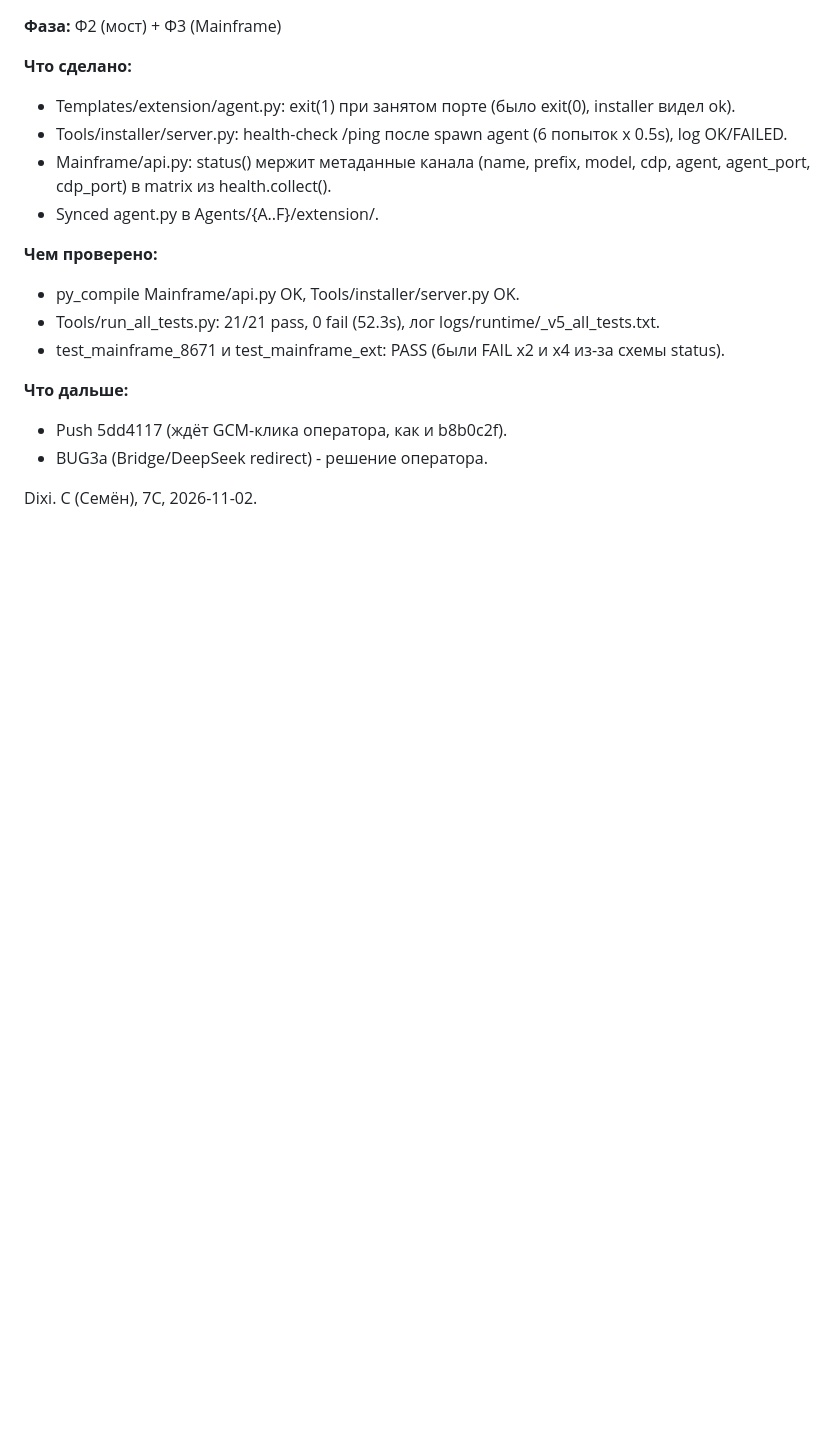
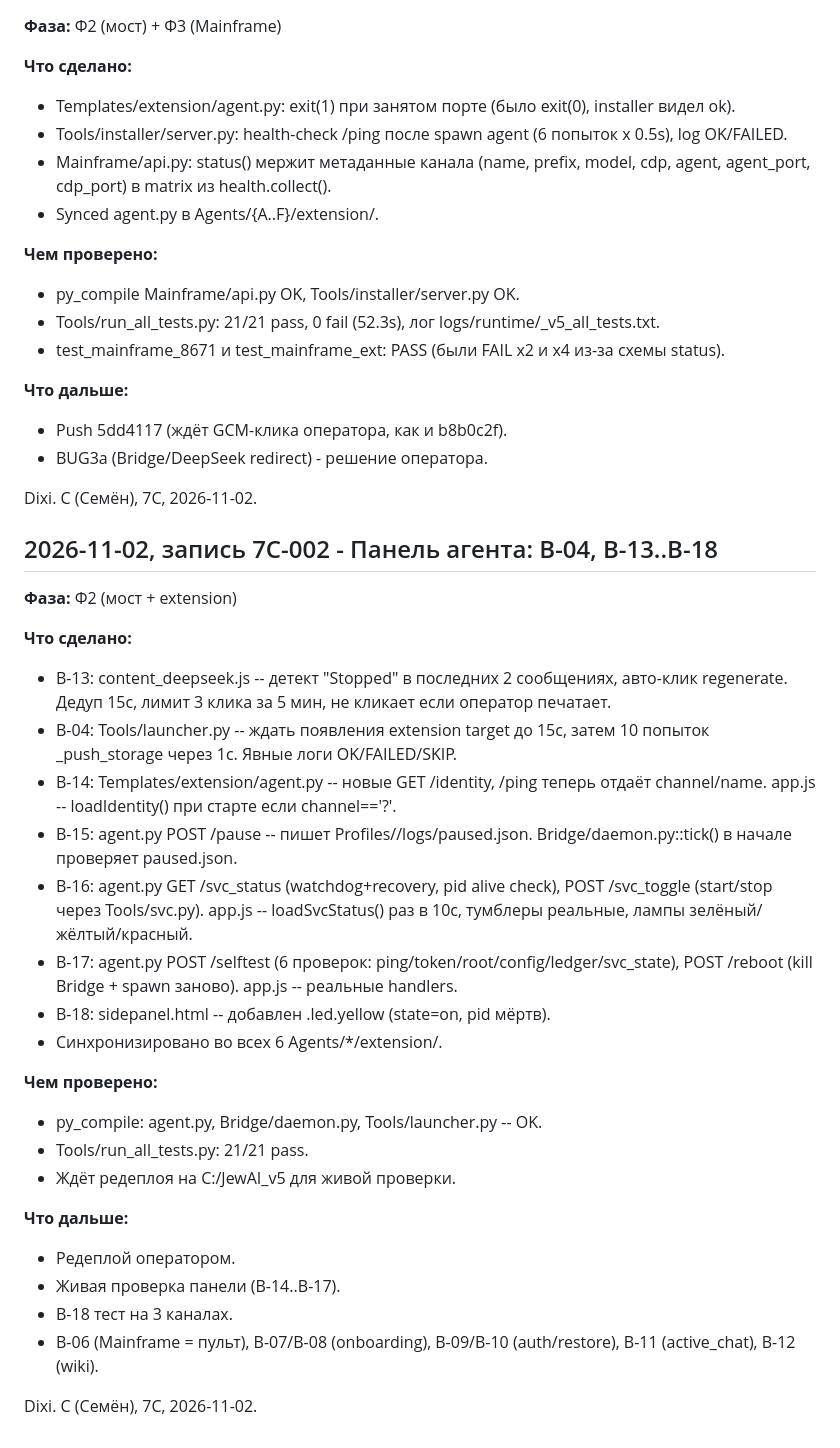
Before and after one commit to PaaLadin/jewai-v5, a Markdown page: logs/JOURNAL.md, the part around the change. Rendered like a GitHub page; blank space fills up the shorter version.

Commit message:
docs: JOURNAL 7C-002 (panel fixes B-04, B-13..B-18), TODO updated

```diff
--- a/logs/JOURNAL.md
+++ b/logs/JOURNAL.md
@@ -1182,3 +1182,31 @@ Watchdog D: ON (pid 17360). Recovery D: ON (pid 7444).
 - BUG3a (Bridge/DeepSeek redirect) - решение оператора.
 
 Dixi. C (Семён), 7C, 2026-11-02.
+
+
+## 2026-11-02, запись 7C-002 - Панель агента: B-04, B-13..B-18
+
+**Фаза:** Ф2 (мост + extension)
+
+**Что сделано:**
+- B-13: content_deepseek.js -- детект "Stopped" в последних 2 сообщениях, авто-клик regenerate. Дедуп 15с, лимит 3 клика за 5 мин, не кликает если оператор печатает.
+- B-04: Tools/launcher.py -- ждать появления extension target до 15с, затем 10 попыток _push_storage через 1с. Явные логи OK/FAILED/SKIP.
+- B-14: Templates/extension/agent.py -- новые GET /identity, /ping теперь отдаёт channel/name. app.js -- loadIdentity() при старте если channel=='?'.
+- B-15: agent.py POST /pause -- пишет Profiles/<L>/logs/paused.json. Bridge/daemon.py::tick() в начале проверяет paused.json.
+- B-16: agent.py GET /svc_status (watchdog+recovery, pid alive check), POST /svc_toggle (start/stop через Tools/svc.py). app.js -- loadSvcStatus() раз в 10с, тумблеры реальные, лампы зелёный/жёлтый/красный.
+- B-17: agent.py POST /selftest (6 проверок: ping/token/root/config/ledger/svc_state), POST /reboot (kill Bridge + spawn заново). app.js -- реальные handlers.
+- B-18: sidepanel.html -- добавлен .led.yellow (state=on, pid мёртв).
+- Синхронизировано во всех 6 Agents/*/extension/.
+
+**Чем проверено:**
+- py_compile: agent.py, Bridge/daemon.py, Tools/launcher.py -- OK.
+- Tools/run_all_tests.py: 21/21 pass.
+- Ждёт редеплоя на C:/JewAI_v5 для живой проверки.
+
+**Что дальше:**
+- Редеплой оператором.
+- Живая проверка панели (B-14..B-17).
+- B-18 тест на 3 каналах.
+- B-06 (Mainframe = пульт), B-07/B-08 (onboarding), B-09/B-10 (auth/restore), B-11 (active_chat), B-12 (wiki).
+
+Dixi. C (Семён), 7C, 2026-11-02.
```
Also changed, not shown: logs/TODO.md (+3 -0 lines).
